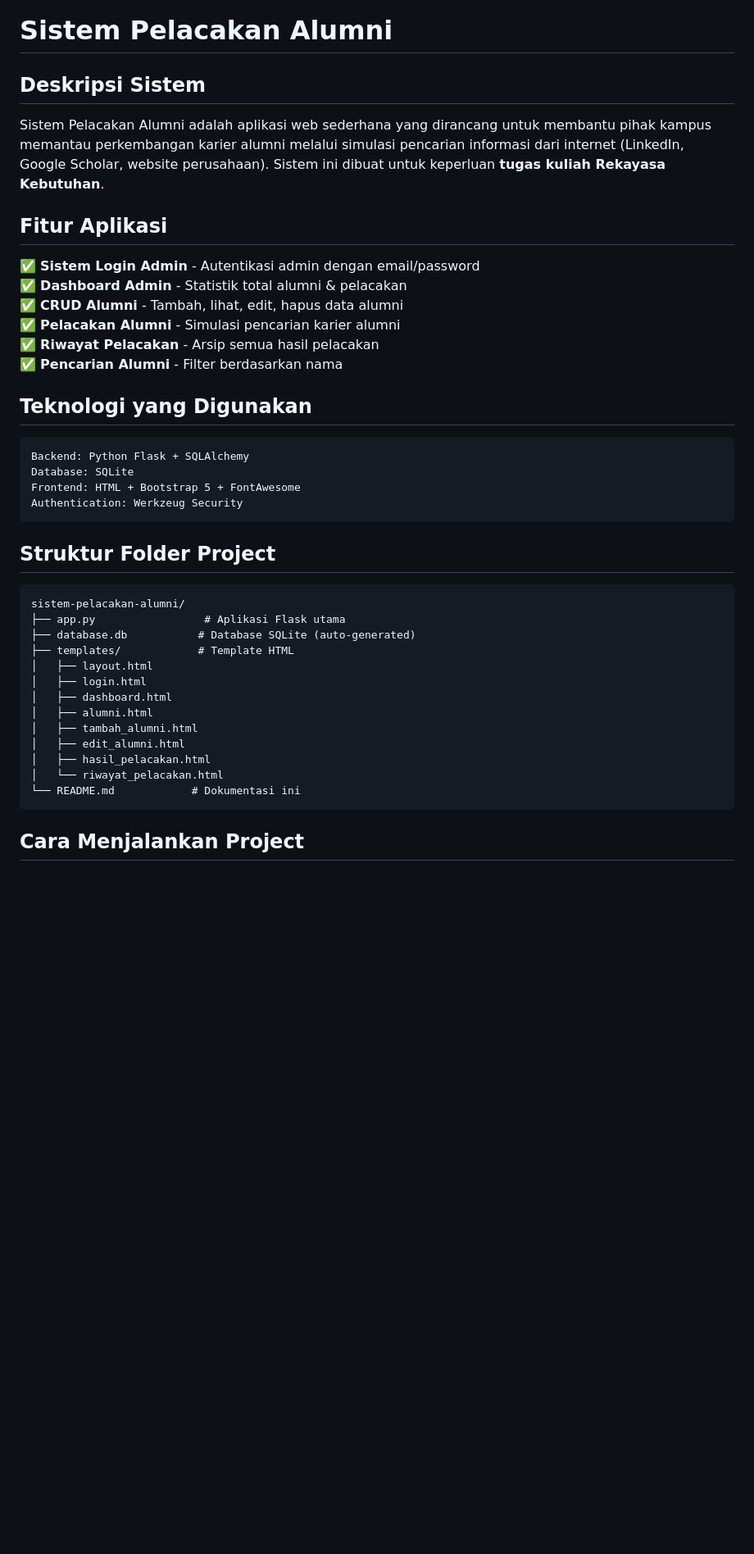
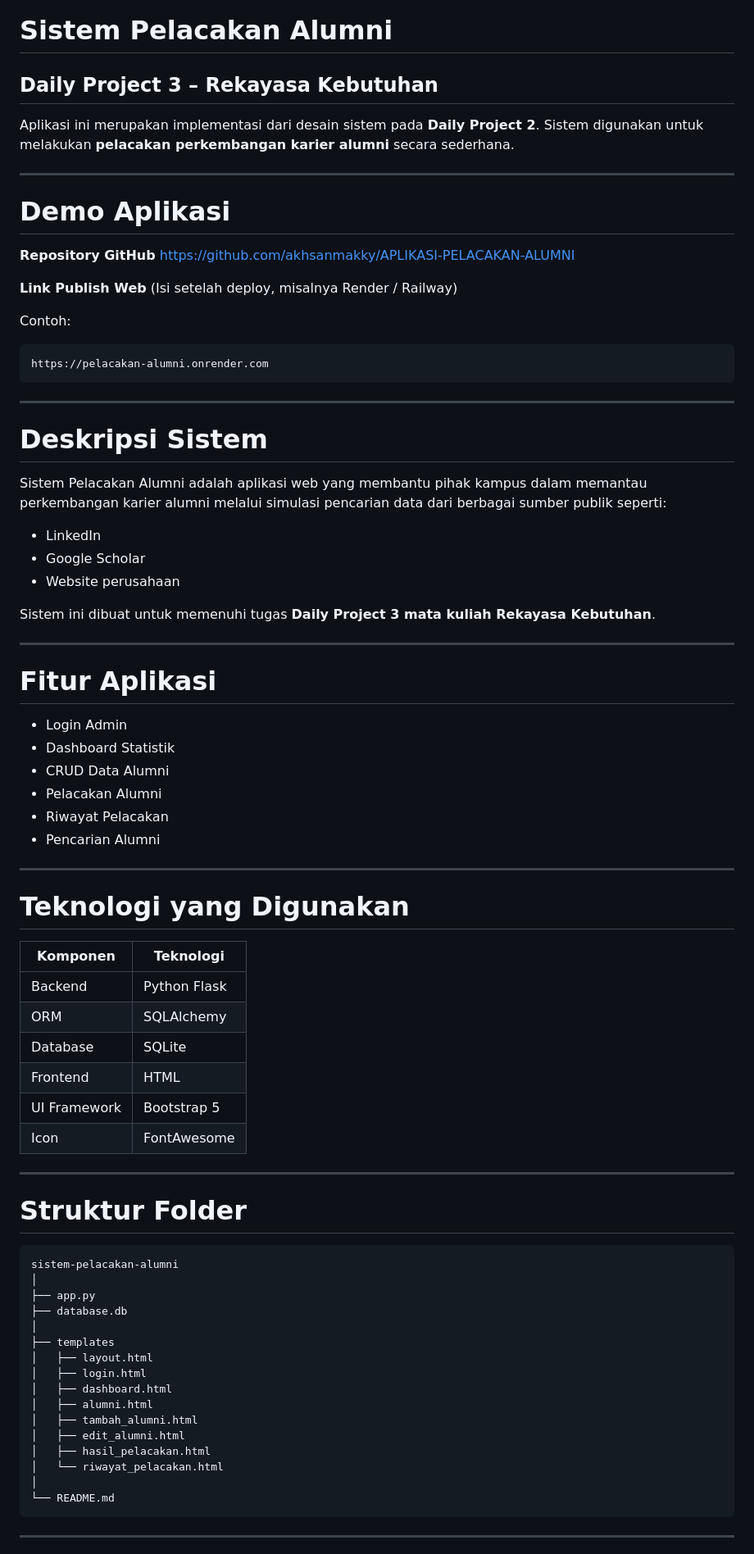
Before and after one commit to akhsanmakky/sistem-pelacakan-alumni, a Markdown page: README.md, the part around one of its changes. Shown at 82% size. Drawn GitHub-style; blank space fills up the shorter version.

````diff
--- a/README.md
+++ b/README.md
@@ -1,30 +1,73 @@
 # Sistem Pelacakan Alumni
 
-## Deskripsi Sistem
-Sistem Pelacakan Alumni adalah aplikasi web sederhana yang dirancang untuk membantu pihak kampus memantau perkembangan karier alumni melalui simulasi pencarian informasi dari internet (LinkedIn, Google Scholar, website perusahaan). Sistem ini dibuat untuk keperluan **tugas kuliah Rekayasa Kebutuhan**.
+## Daily Project 3 – Rekayasa Kebutuhan
 
-## Fitur Aplikasi
-✅ **Sistem Login Admin** - Autentikasi admin dengan email/password
-✅ **Dashboard Admin** - Statistik total alumni & pelacakan
-✅ **CRUD Alumni** - Tambah, lihat, edit, hapus data alumni
-✅ **Pelacakan Alumni** - Simulasi pencarian karier alumni
-✅ **Riwayat Pelacakan** - Arsip semua hasil pelacakan
-✅ **Pencarian Alumni** - Filter berdasarkan nama
+Aplikasi ini merupakan implementasi dari desain sistem pada **Daily Project 2**.
+Sistem digunakan untuk melakukan **pelacakan perkembangan karier alumni** secara sederhana.
 
-## Teknologi yang Digunakan
+---
+
+# Demo Aplikasi
+
+**Repository GitHub**
+https://github.com/akhsanmakky/APLIKASI-PELACAKAN-ALUMNI
+
+**Link Publish Web**
+(Isi setelah deploy, misalnya Render / Railway)
+
+Contoh:
+
 ```
-Backend: Python Flask + SQLAlchemy
-Database: SQLite
-Frontend: HTML + Bootstrap 5 + FontAwesome
-Authentication: Werkzeug Security
+https://pelacakan-alumni.onrender.com
 ```
 
-## Struktur Folder Project
+---
+
+# Deskripsi Sistem
+
+Sistem Pelacakan Alumni adalah aplikasi web yang membantu pihak kampus dalam memantau perkembangan karier alumni melalui simulasi pencarian data dari berbagai sumber publik seperti:
+
+* LinkedIn
+* Google Scholar
+* Website perusahaan
+
+Sistem ini dibuat untuk memenuhi tugas **Daily Project 3 mata kuliah Rekayasa Kebutuhan**.
+
+---
+
+# Fitur Aplikasi
+
+* Login Admin
+* Dashboard Statistik
+* CRUD Data Alumni
+* Pelacakan Alumni
+* Riwayat Pelacakan
+* Pencarian Alumni
+
+---
+
+# Teknologi yang Digunakan
+
+| Komponen     | Teknologi    |
+| ------------ | ------------ |
+| Backend      | Python Flask |
+| ORM          | SQLAlchemy   |
+| Database     | SQLite       |
+| Frontend     | HTML         |
+| UI Framework | Bootstrap 5  |
+| Icon         | FontAwesome  |
+
+---
+
+# Struktur Folder
+
 ```
-sistem-pelacakan-alumni/
-├── app.py                 # Aplikasi Flask utama
-├── database.db           # Database SQLite (auto-generated)
-├── templates/            # Template HTML
+sistem-pelacakan-alumni
+│
+├── app.py
+├── database.db
+│
+├── templates
 │   ├── layout.html
 │   ├── login.html
 │   ├── dashboard.html
@@ -33,8 +76,9 @@ sistem-pelacakan-alumni/
 │   ├── edit_alumni.html
 │   ├── hasil_pelacakan.html
 │   └── riwayat_pelacakan.html
-└── README.md            # Dokumentasi ini
+│
+└── README.md
 ```
 
-## Cara Menjalankan Project
+---
 
````
Also changed, not shown: other parts of README.md (+46 -41 lines).
